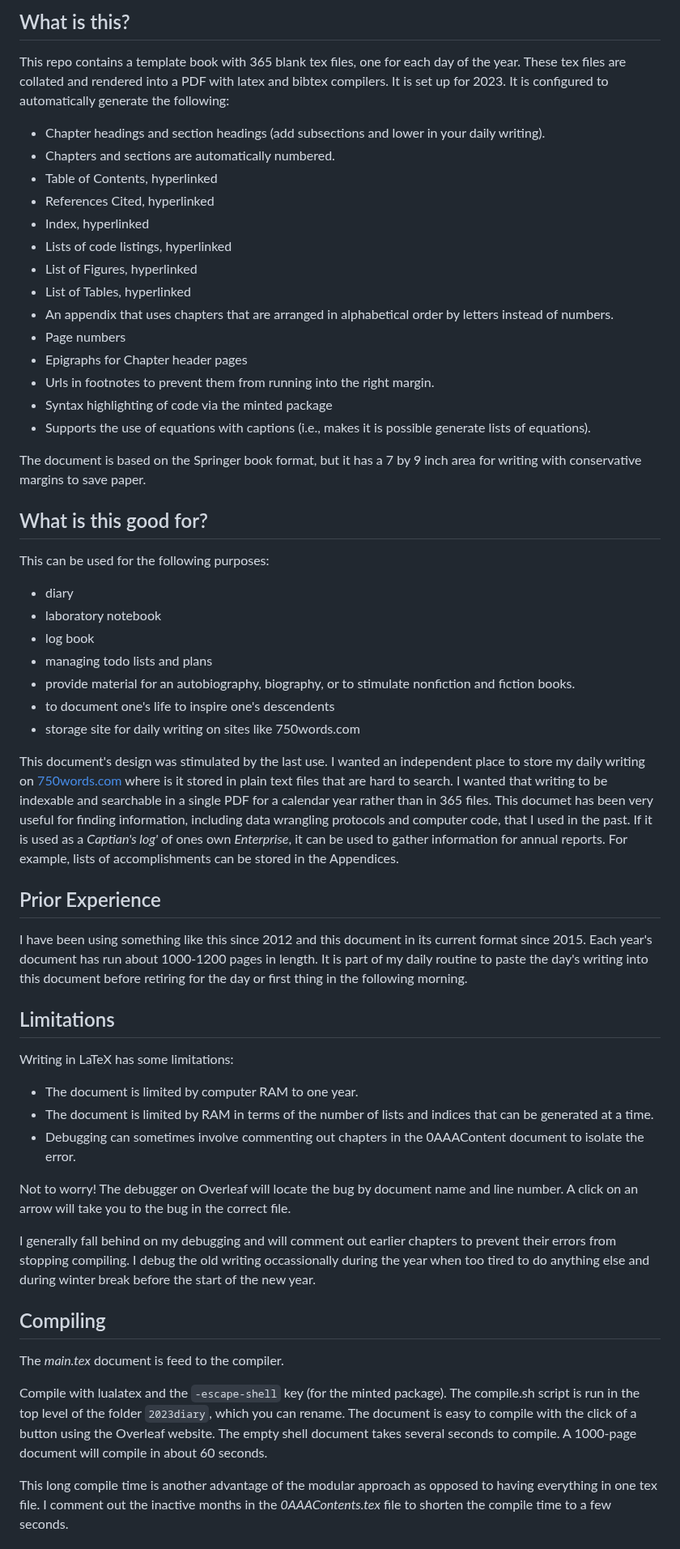
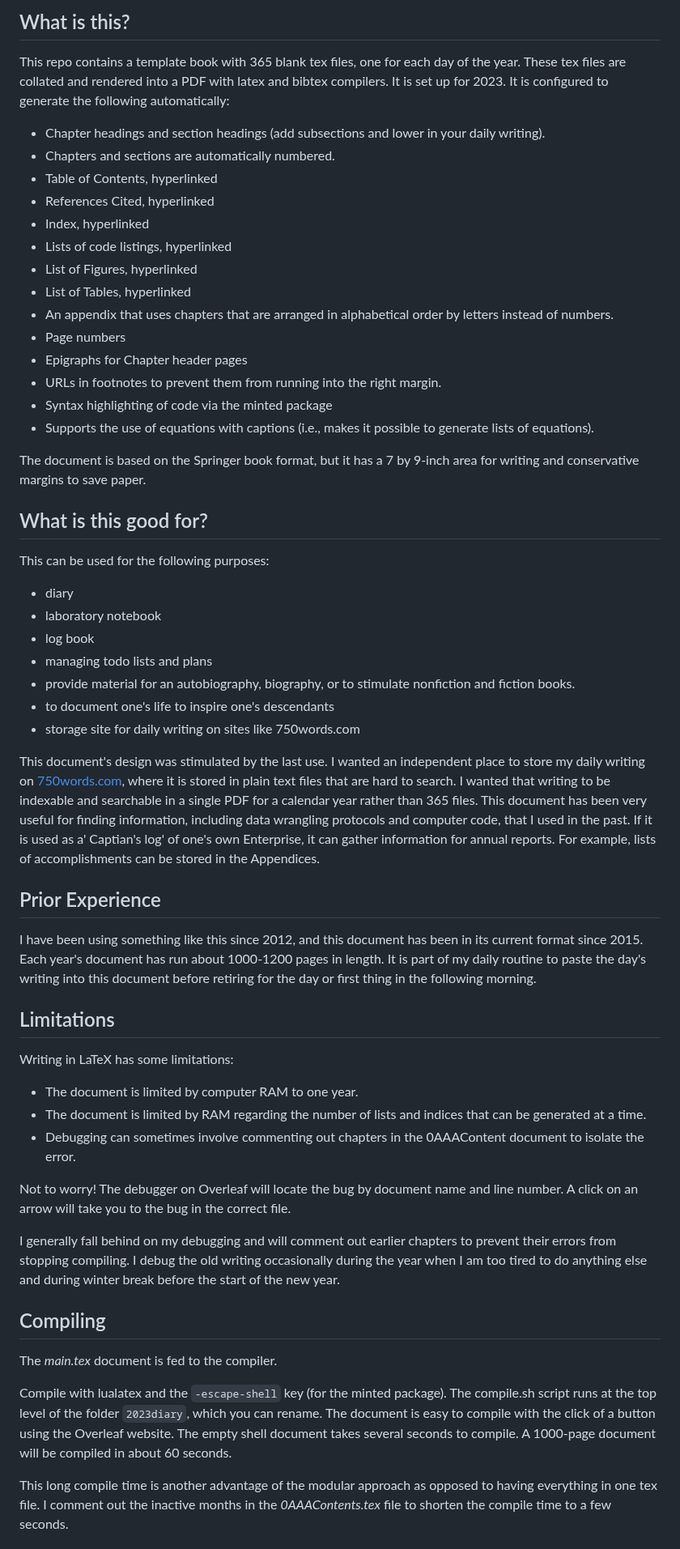
Before and after one commit to MooersLab/diary2023inLaTeX, a Markdown page: README.md, the part around one of its changes. Shown at 81% size. Drawn GitHub-style.

```diff
--- a/README.md
+++ b/README.md
@@ -5,7 +5,7 @@
 This repo contains a template book with 365 blank tex files, one for each day of the year.
 These tex files are collated and rendered into a PDF with latex and bibtex compilers.
 It is set up for 2023.
-It is configured to automatically generate the following:
+It is configured to generate the following automatically:
 
 - Chapter headings and section headings (add subsections and lower in your daily writing).
 - Chapters and sections are automatically numbered.
@@ -18,12 +18,12 @@ It is configured to automatically generate the following:
 - An appendix that uses chapters that are arranged in alphabetical order by letters instead of numbers.
 - Page numbers
 - Epigraphs for Chapter header pages
-- Urls in footnotes to prevent them from running into the right margin.
+- URLs in footnotes to prevent them from running into the right margin.
 - Syntax highlighting of code via the minted package
-- Supports the use of equations with captions (i.e., makes it is possible generate lists of equations).
+- Supports the use of equations with captions (i.e., makes it possible to generate lists of equations).
 
 
-The document is based on the Springer book format, but it has a 7 by 9 inch area for writing with conservative margins to save paper.
+The document is based on the Springer book format, but it has a 7 by 9-inch area for writing and conservative margins to save paper.
 
 
 ## What is this good for?
@@ -35,19 +35,19 @@ This can be used for the following purposes:
 - log book
 - managing todo lists and plans
 - provide material for an autobiography, biography, or to stimulate nonfiction and fiction books.
-- to document one's life to inspire one's descendents
+- to document one's life to inspire one's descendants
 - storage site for daily writing on sites like 750words.com
 
 This document's design was stimulated by the last use.
-I wanted an independent place to store my daily writing on [750words.com](https://750words.com) where is it stored in plain text files that are hard to search.
-I wanted that writing to be indexable and searchable in a single PDF for a calendar year rather than in 365 files.
-This documet has been very useful for finding information, including data wrangling protocols and computer code, that I used in the past.
-If it is used as a *Captian's log'* of ones own *Enterprise*, it can be used to gather information for annual reports.
+I wanted an independent place to store my daily writing on [750words.com](https://750words.com), where it is stored in plain text files that are hard to search.
+I wanted that writing to be indexable and searchable in a single PDF for a calendar year rather than 365 files.
+This document has been very useful for finding information, including data wrangling protocols and computer code, that I used in the past.
+If it is used as a' Captian's log' of one's own Enterprise, it can gather information for annual reports.
 For example, lists of accomplishments can be stored in the Appendices.
 
 ## Prior Experience
 
-I have been using something like this since 2012 and this document in its current format since 2015.
+I have been using something like this since 2012, and this document has been in its current format since 2015.
 Each year's document has run about 1000-1200 pages in length.
 It is part of my daily routine to paste the day's writing into this document before retiring for the day or first thing in the following morning.
 
@@ -56,24 +56,24 @@ It is part of my daily routine to paste the day's writing into this document bef
 Writing in LaTeX has some limitations:
 
 - The document is limited by computer RAM to one year.
-- The document is limited by RAM in terms of the number of lists and indices that can be generated at a time.
+- The document is limited by RAM regarding the number of lists and indices that can be generated at a time.
 - Debugging can sometimes involve commenting out chapters in the 0AAAContent document to isolate the error.
 
 Not to worry! The debugger on Overleaf will locate the bug by document name and line number.
 A click on an arrow will take you to the bug in the correct file.
 
 I generally fall behind on my debugging and will comment out earlier chapters to prevent their errors from stopping compiling.
-I debug the old writing occassionally during the year when too tired to do anything else and during winter break before the start of the new year.
+I debug the old writing occasionally during the year when I am too tired to do anything else and during winter break before the start of the new year.
 
 ## Compiling
 
-The *main.tex* document is feed to the compiler.
+The *main.tex* document is fed to the compiler.
 
 Compile with lualatex and the `-escape-shell` key (for the minted package).
-The compile.sh script is run in the top level of the folder `2023diary`, which you can rename.
+The compile.sh script runs at the top level of the folder `2023diary`, which you can rename.
 The document is easy to compile with the click of a button using the Overleaf website.
 The empty shell document takes several seconds to compile.
-A 1000-page document will compile in about 60 seconds.
+A 1000-page document will be compiled in about 60 seconds.
 
 This long compile time is another advantage of the modular approach as opposed to having everything in one tex file.
 I comment out the inactive months in the *0AAAContents.tex* file to shorten the compile time to a few seconds.
```
Also changed, not shown: other parts of README.md (+18 -18 lines).
